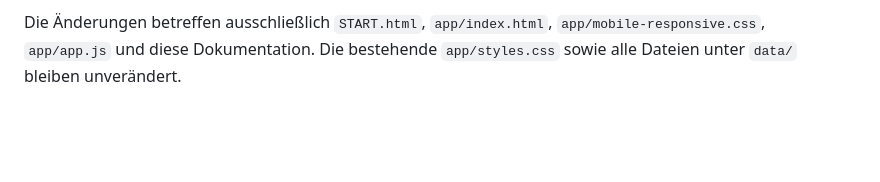
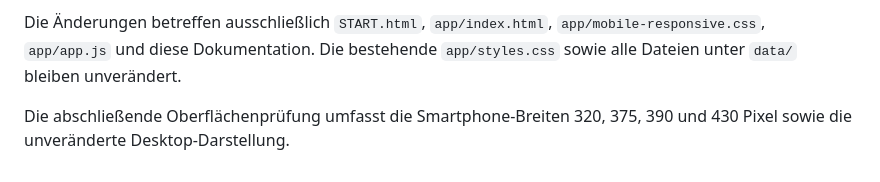
Before and after one commit to FloGStr/azure-digital-brain, a Markdown page: README-V3.2.md, the part around the change. Rendered like a GitHub page; blank space fills up the shorter version.

Commit message:
Document final mobile viewport coverage

```diff
--- a/README-V3.2.md
+++ b/README-V3.2.md
@@ -86,3 +86,5 @@ Die V3.2-Oberfläche ist für Smartphone-Breiten von 320 bis 430 Pixeln optimier
 - Abgebrochene Pointer-Gesten setzen Mindmap- und Brain-Drag-Zustände zuverlässig zurück.
 
 Die Änderungen betreffen ausschließlich `START.html`, `app/index.html`, `app/mobile-responsive.css`, `app/app.js` und diese Dokumentation. Die bestehende `app/styles.css` sowie alle Dateien unter `data/` bleiben unverändert.
+
+Die abschließende Oberflächenprüfung umfasst die Smartphone-Breiten 320, 375, 390 und 430 Pixel sowie die unveränderte Desktop-Darstellung.
```
